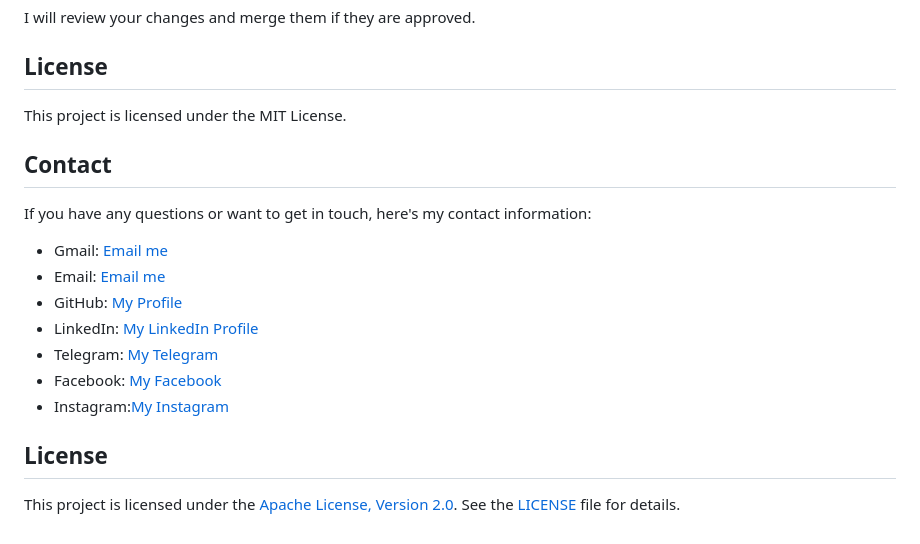
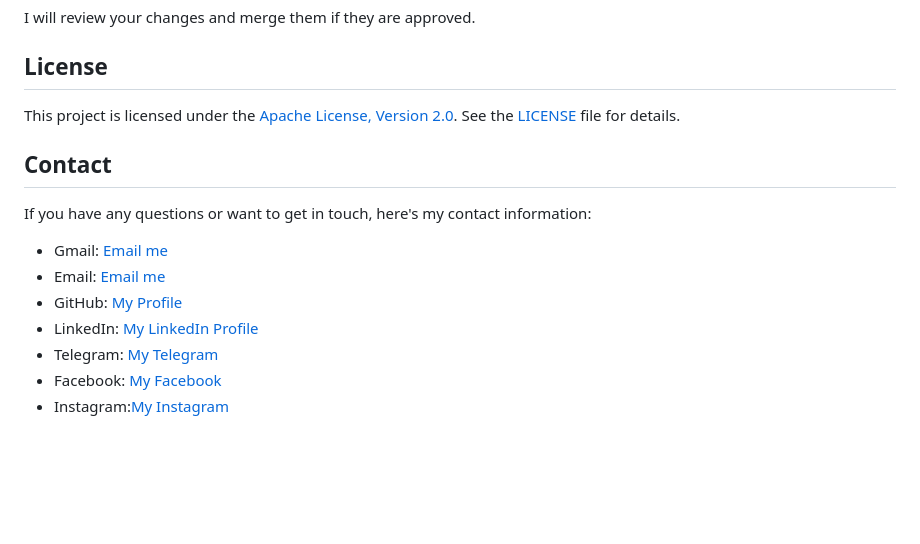
Before and after one commit to MohsenBizhani/Nostradamus, a Markdown page: README.md, the part around the change. Drawn GitHub-style; blank space fills up the shorter version.

Commit message:
Update README.md
License correction

```diff
--- a/README.md
+++ b/README.md
@@ -39,7 +39,7 @@ I will review your changes and merge them if they are approved.
 
 ## License
 
-This project is licensed under the MIT License.
+This project is licensed under the [Apache License, Version 2.0](http://www.apache.org/licenses/LICENSE-2.0). See the [LICENSE](LICENSE) file for details.
 
 ## Contact
 
@@ -52,7 +52,3 @@ If you have any questions or want to get in touch, here's my contact information
 - Telegram: [My Telegram](https://t.me/bizhani_mohsen)
 - Facebook: [My Facebook](https://facebook.com/mohsen.bizhani.2002)
 - Instagram:[My Instagram](https://instagram.com/bizhani.mohsen)
-
-## License
-
-This project is licensed under the [Apache License, Version 2.0](http://www.apache.org/licenses/LICENSE-2.0). See the [LICENSE](LICENSE) file for details.
```
